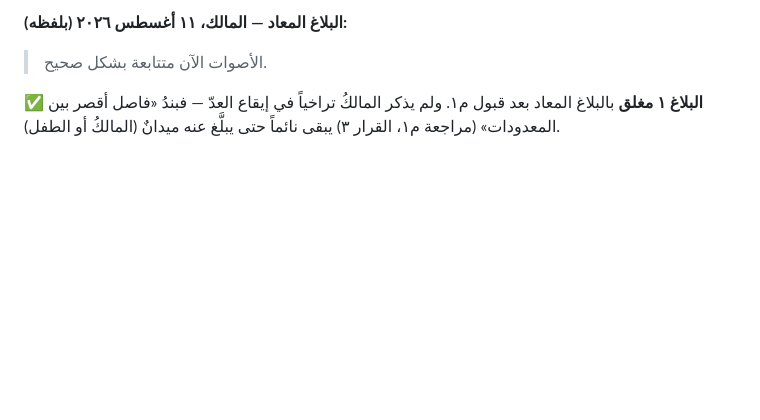
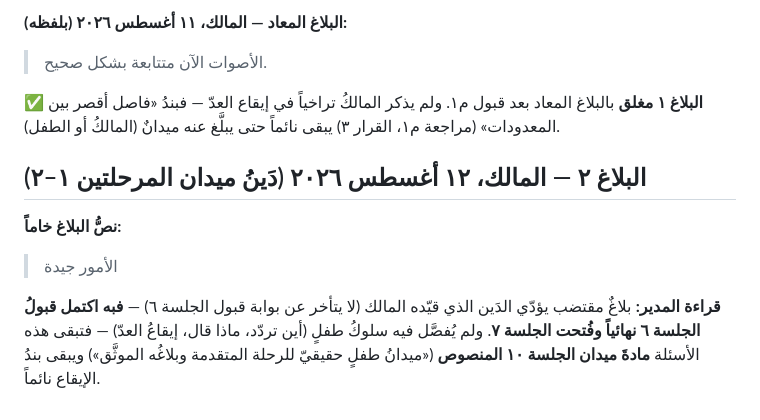
Before and after one commit to qataruts/calc, a Markdown page: docs/FIELD.md, the part around the change. Drawn GitHub-style; blank space fills up the shorter version.

Commit message:
بلاغ الميدان ٢ («الأمور جيدة») يؤدي دَين المرحلتين — الجلسة ٦ مقبولة نهائياً والجلسة ٧ مفتوحة
تفاصيل سلوك الطفل تبقى مادة ميدان الجلسة ١٠ المنصوص، وبند الإيقاع نائماً.

Co-Authored-By: Claude Fable 5 <noreply@anthropic.com>

```diff
--- a/docs/FIELD.md
+++ b/docs/FIELD.md
@@ -48,3 +48,14 @@
 **✅ البلاغ ١ مغلق** بالبلاغ المعاد بعد قبول م١. ولم يذكر المالكُ تراخياً في إيقاع
 العدّ — فبندُ «فاصل أقصر بين المعدودات» (مراجعة م١، القرار ٣) يبقى نائماً حتى يبلَّغ
 عنه ميدانٌ (المالكُ أو الطفل).
+
+## البلاغ ٢ — المالك، ١٢ أغسطس ٢٠٢٦ (دَينُ ميدان المرحلتين ١–٢)
+
+**نصُّ البلاغ خاماً:**
+> الأمور جيدة
+
+**قراءة المدير:** بلاغٌ مقتضب يؤدّي الدَين الذي قيّده المالك (لا يتأخر عن بوابة قبول
+الجلسة ٦) — **فبه اكتمل قبولُ الجلسة ٦ نهائياً وفُتحت الجلسة ٧**. ولم يُفصَّل فيه
+سلوكُ طفلٍ (أين تردّد، ماذا قال، إيقاعُ العدّ) — فتبقى هذه الأسئلة **مادةَ ميدان
+الجلسة ١٠ المنصوص** («ميدانُ طفلٍ حقيقيّ للرحلة المتقدمة وبلاغُه الموثَّق») ويبقى
+بندُ الإيقاع نائماً.
```
Also changed, not shown: docs/SESSIONS.md (+2 -0 lines).
